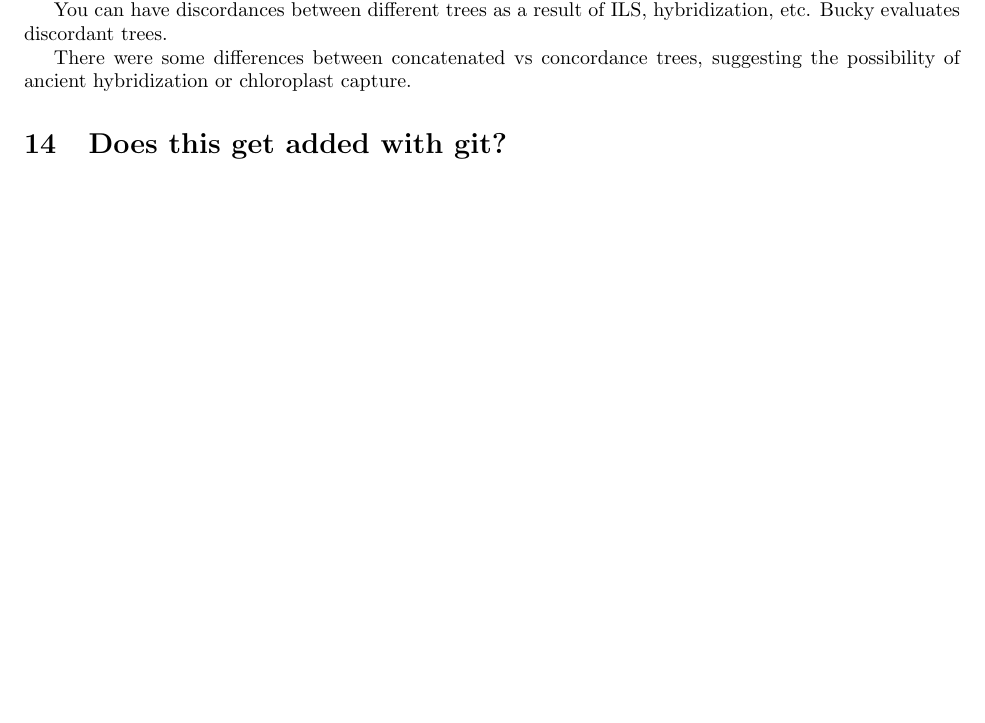
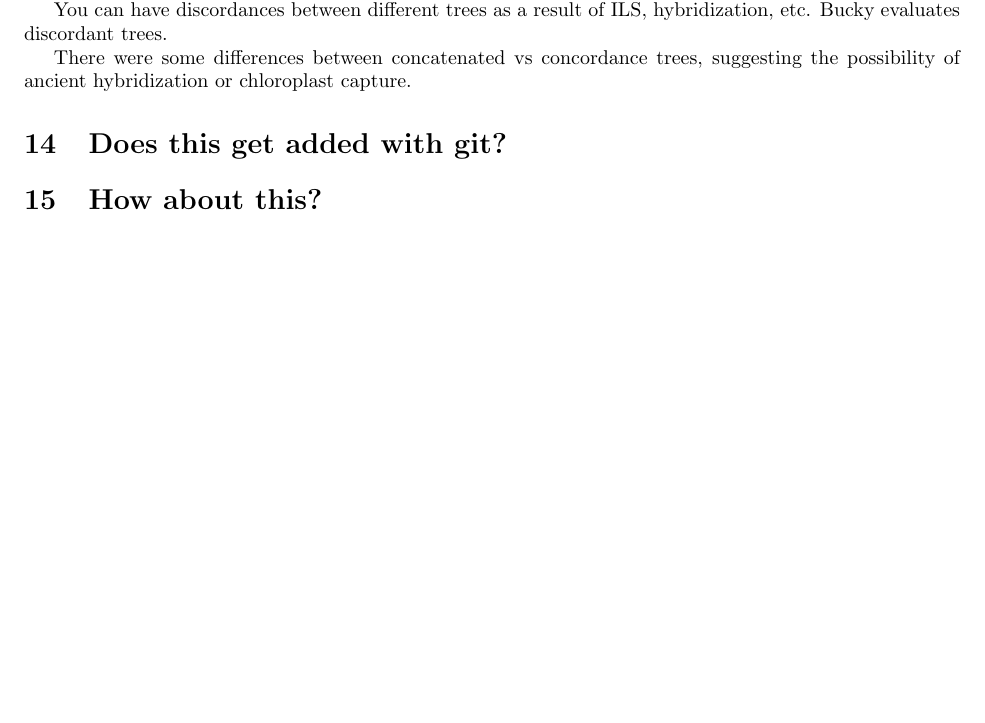
Before and after one commit to max-hill/bot940, a LaTeX document (notes.tex): part of page 12 of 12, cut so that both start at the same text, the shorter picture padded with empty space. Compiled offline with pdfLaTeX.

Commit message:
notes.tex

```diff
--- a/notes.tex
+++ b/notes.tex
@@ -811,4 +811,5 @@ You can have discordances between different trees as a result of ILS, hybridizat
 There were some differences between concatenated vs concordance trees, suggesting the possibility of ancient hybridization or chloroplast capture.
 
 \section{Does this get added with git?}
+\section{How about this?}
 \end{document}
```
